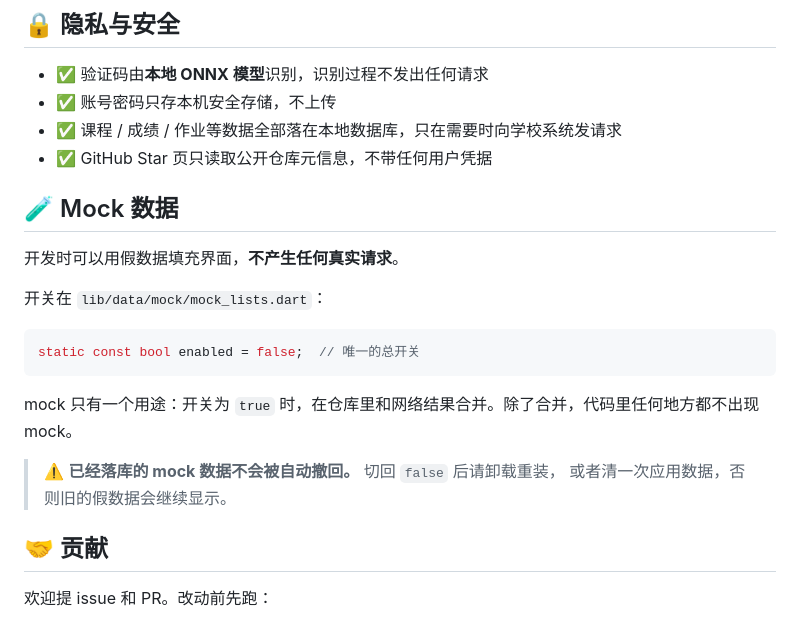
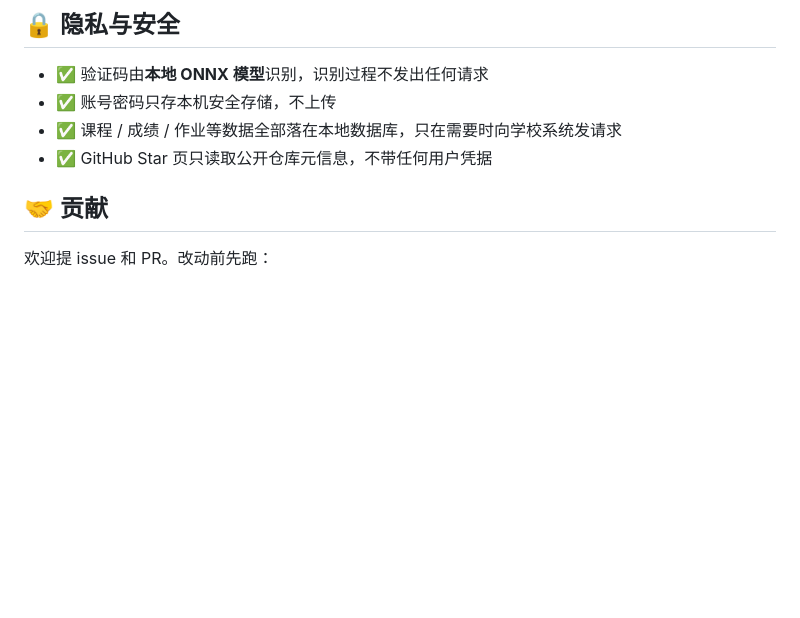
Before and after one commit to optsimauth/BJTUselfServiceAIO, a Markdown page: README.md, the part around the change. Rendered like a GitHub page; blank space fills up the shorter version.

````diff
--- a/README.md
+++ b/README.md
@@ -129,20 +129,6 @@ flutter build web
 - ✅ 课程 / 成绩 / 作业等数据全部落在本地数据库，只在需要时向学校系统发请求
 - ✅ GitHub Star 页只读取公开仓库元信息，不带任何用户凭据
 
-## 🧪 Mock 数据
-
-开发时可以用假数据填充界面，**不产生任何真实请求**。
-
-开关在 `lib/data/mock/mock_lists.dart`：
-
-```dart
-static const bool enabled = false;  // 唯一的总开关
-```
-
-mock 只有一个用途：开关为 `true` 时，在仓库里和网络结果合并。除了合并，代码里任何地方都不出现 mock。
-
-> ⚠️ **已经落库的 mock 数据不会被自动撤回。** 切回 `false` 后请卸载重装，
-> 或者清一次应用数据，否则旧的假数据会继续显示。
 
 ## 🤝 贡献
 
````
Also changed, not shown: LOCAL_CACHE_TASK_BOOK.md (deleted, +0 -339 lines).
